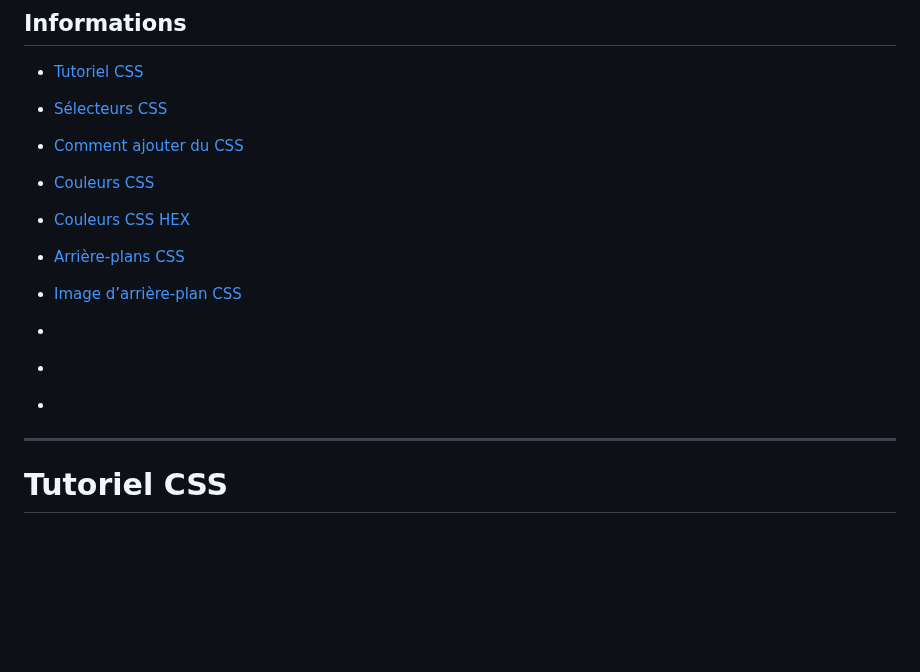
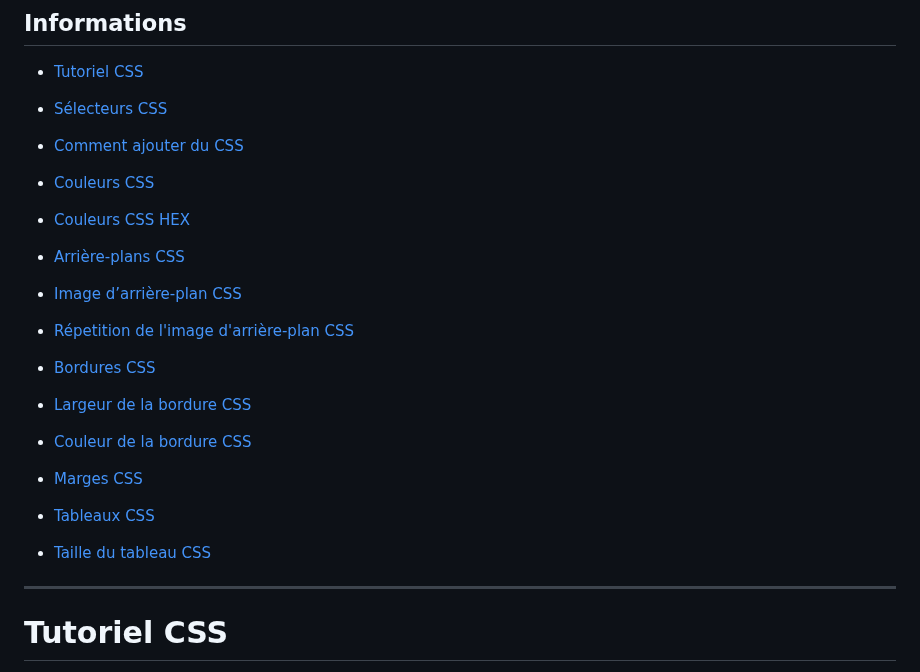
Before and after one commit to miami-14/miami-14.github.io., a Markdown page: Codage/Codage CSS/README.md, the part around the change. Drawn GitHub-style; blank space fills up the shorter version.

```diff
--- a/Codage/Codage CSS/README.md
+++ b/Codage/Codage CSS/README.md
@@ -9,19 +9,26 @@
 
 - [Couleurs CSS](#Couleurs-CSS)
 
-
 - [Couleurs CSS HEX](#Couleurs-CSS-HEX)
-
 
 - [Arrière-plans CSS](#Arrière-plans-CSS)
 
 - [Image d’arrière-plan CSS](#Image-d’arrière-plan-CSS)
 
-- [](#)
+- [Répetition de l'image d'arrière-plan CSS ](#Répétition-de-l’image-d’arrière-plan-CSS)
 
-- [](#)
+- [Bordures CSS](#Bordures-CSS)
 
-- [](#)
+- [Largeur de la bordure CSS](#Largeur-de-la-bordure-CSS)
+
+- [Couleur de la bordure CSS](#Couleur-de-la-bordure-CSS)
+
+- [Marges CSS](#Marges-CSS)
+
+- [Tableaux CSS](#Tableaux-CSS)
+
+- [Taille du tableau CSS](#Taille-du-tableau-CSS)
+
 
 -----------------------------------------------------------------------------------------------
 # Tutoriel CSS
```
